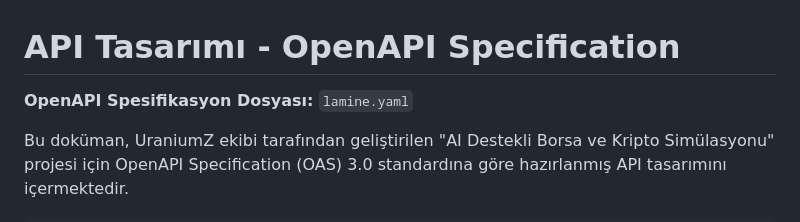
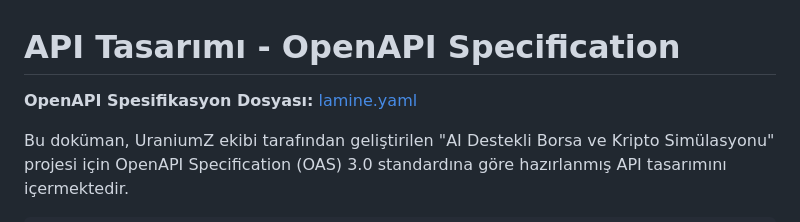
Before and after one commit to furkanalp41/BOSE, a Markdown page: API-Tasarimi.md, the part around the change. GitHub-like rendering.

Commit message:
lamine.yaml dosyasi güncellendi

```diff
--- a/API-Tasarimi.md
+++ b/API-Tasarimi.md
@@ -1,6 +1,6 @@
 # API Tasarımı - OpenAPI Specification
 
-**OpenAPI Spesifikasyon Dosyası:** `lamine.yaml`
+**OpenAPI Spesifikasyon Dosyası:** [lamine.yaml](./lamine.yaml)
 
 Bu doküman, UraniumZ ekibi tarafından geliştirilen "AI Destekli Borsa ve Kripto Simülasyonu" projesi için OpenAPI Specification (OAS) 3.0 standardına göre hazırlanmış API tasarımını içermektedir.
 
```
